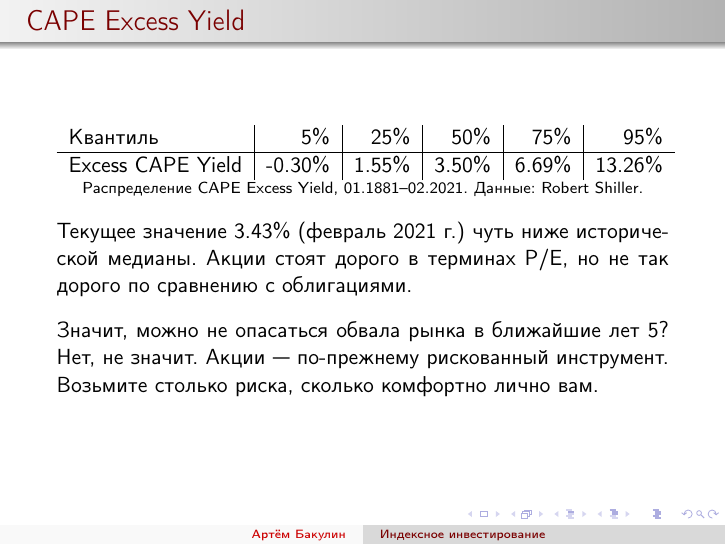
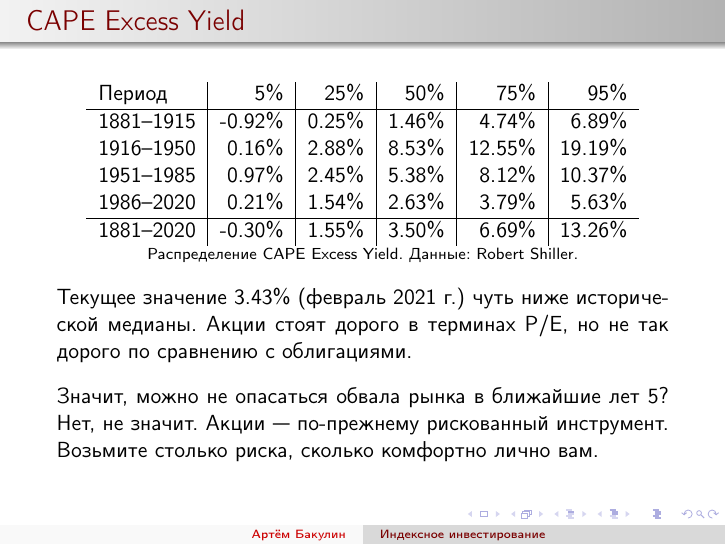
Before and after one commit to artem-bakulin/latex, LaTeX slides (index-investing/index_investing_presentation.tex): page 46 of 78. Compiled offline with pdfLaTeX.

Commit message:
More stats for Shiller CAPE

```diff
--- a/index-investing/index_investing_presentation.tex
+++ b/index-investing/index_investing_presentation.tex
@@ -1121,12 +1120,16 @@ P = \frac{E}{r_f^* + \pi} \quad\Rightarrow\quad \pi = \frac{E}{P} - r_f^*
 \begin{frame}{CAPE Excess Yield}
 \centering
 \begin{tabular}{l|r|r|r|r|r}
-Квантиль          & 5\%     & 25\%   & 50\%   & 75\%   & 95\% \\ \hline
-Excess CAPE Yield & -0.30\% & 1.55\% & 3.50\% & 6.69\% & 13.26\%
+Период     &     5\% &   25\% &   50\% &    75\% &    95\% \\ \hline
+1881--1915 & -0.92\% & 0.25\% & 1.46\% &  4.74\% &  6.89\% \\
+1916--1950 &  0.16\% & 2.88\% & 8.53\% & 12.55\% & 19.19\% \\
+1951--1985 &  0.97\% & 2.45\% & 5.38\% &  8.12\% & 10.37\% \\
+1986--2020 &  0.21\% & 1.54\% & 2.63\% &  3.79\% &  5.63\% \\ \hline
+1881--2020 & -0.30\% & 1.55\% & 3.50\% &  6.69\% & 13.26\%
 \end{tabular}
 
 \centering
-{\scriptsize Распределение CAPE Excess Yield, 01.1881--02.2021. Данные: Robert Shiller.}
+{\scriptsize Распределение CAPE Excess Yield. Данные: Robert Shiller.}
 
 \justify
 Текущее значение 3.43\% (февраль 2021 г.) чуть ниже исторической медианы. Акции стоят дорого в терминах P/E, но не так дорого по сравнению с облигациями.
```
Also changed, not shown: index-investing/index_investing_presentation.tex (1 more changed lines), 1 other file.
